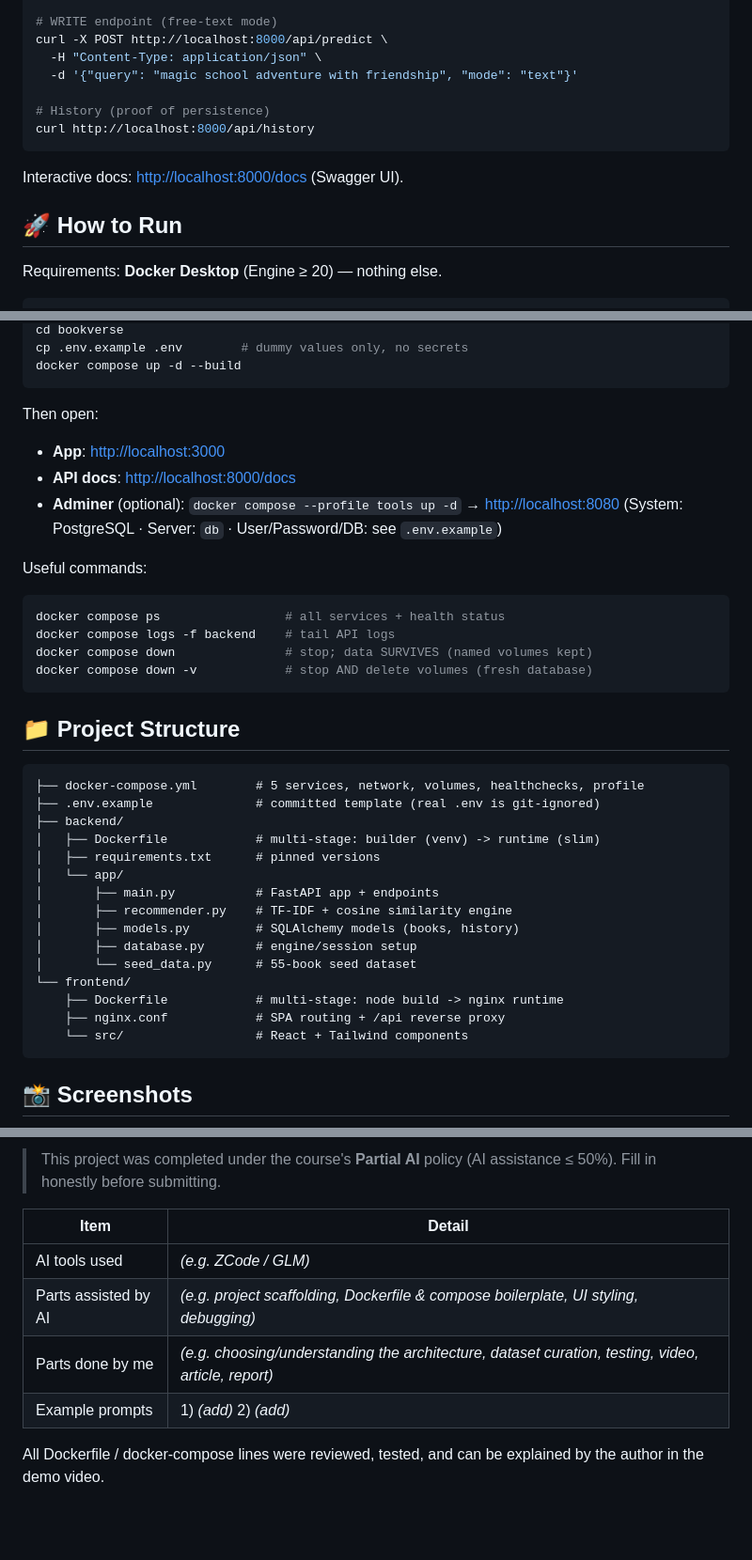
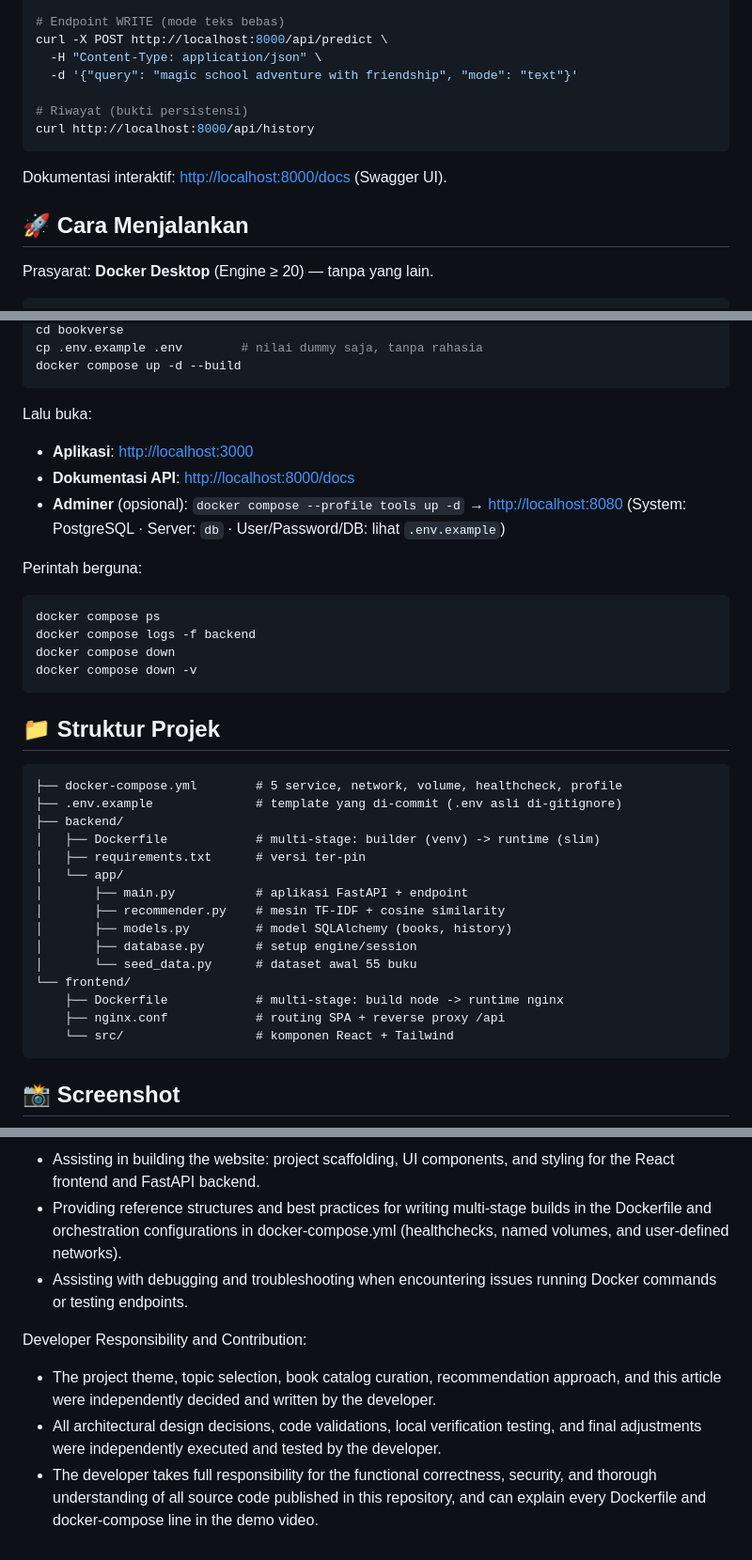
Before and after one commit to Hilmee15/bookverse, a Markdown page: README.md, 3 parts joined by grey strips. Shown at 94% size. GitHub-like rendering; blank space fills up the shorter version.

````diff
--- a/README.md
+++ b/README.md
@@ -57,19 +61,19 @@ curl -X POST http://localhost:8000/api/predict \
   -H "Content-Type: application/json" \
   -d '{"query": "The Hobbit", "mode": "title"}'
 
-# WRITE endpoint (free-text mode)
+# Endpoint WRITE (mode teks bebas)
 curl -X POST http://localhost:8000/api/predict \
   -H "Content-Type: application/json" \
   -d '{"query": "magic school adventure with friendship", "mode": "text"}'
 
-# History (proof of persistence)
+# Riwayat (bukti persistensi)
 curl http://localhost:8000/api/history
 ```
 
-Interactive docs: <http://localhost:8000/docs> (Swagger UI).
+Dokumentasi interaktif: <http://localhost:8000/docs> (Swagger UI).
 
-## 🚀 How to Run
+## 🚀 Cara Menjalankan
 
-Requirements: **Docker Desktop** (Engine ≥ 20) — nothing else.
+Prasyarat: **Docker Desktop** (Engine ≥ 20) — tanpa yang lain.
 
 ```bash
@@ -77,43 +81,43 @@ git clone https://github.com/<your-username>/bookverse.git
 cd bookverse
-cp .env.example .env        # dummy values only, no secrets
+cp .env.example .env        # nilai dummy saja, tanpa rahasia
 docker compose up -d --build
 ```
 
-Then open:
+Lalu buka:
 
-- **App**: <http://localhost:3000>
-- **API docs**: <http://localhost:8000/docs>
-- **Adminer** (optional): `docker compose --profile tools up -d` → <http://localhost:8080>
-  (System: PostgreSQL · Server: `db` · User/Password/DB: see `.env.example`)
+- **Aplikasi**: <http://localhost:3000>
+- **Dokumentasi API**: <http://localhost:8000/docs>
+- **Adminer** (opsional): `docker compose --profile tools up -d` → <http://localhost:8080>
+  (System: PostgreSQL · Server: `db` · User/Password/DB: lihat `.env.example`)
 
-Useful commands:
+Perintah berguna:
 
 ```bash
-docker compose ps                 # all services + health status
-docker compose logs -f backend    # tail API logs
-docker compose down               # stop; data SURVIVES (named volumes kept)
-docker compose down -v            # stop AND delete volumes (fresh database)
+docker compose ps
+docker compose logs -f backend
+docker compose down
+docker compose down -v
 ```
 
-## 📁 Project Structure
+## 📁 Struktur Projek
 
 ```
-├── docker-compose.yml        # 5 services, network, volumes, healthchecks, profile
-├── .env.example              # committed template (real .env is git-ignored)
+├── docker-compose.yml        # 5 service, network, volume, healthcheck, profile
+├── .env.example              # template yang di-commit (.env asli di-gitignore)
 ├── backend/
 │   ├── Dockerfile            # multi-stage: builder (venv) -> runtime (slim)
-│   ├── requirements.txt      # pinned versions
+│   ├── requirements.txt      # versi ter-pin
 │   └── app/
-│       ├── main.py           # FastAPI app + endpoints
-│       ├── recommender.py    # TF-IDF + cosine similarity engine
-│       ├── models.py         # SQLAlchemy models (books, history)
-│       ├── database.py       # engine/session setup
-│       └── seed_data.py      # 55-book seed dataset
+│       ├── main.py           # aplikasi FastAPI + endpoint
+│       ├── recommender.py    # mesin TF-IDF + cosine similarity
+│       ├── models.py         # model SQLAlchemy (books, history)
+│       ├── database.py       # setup engine/session
+│       └── seed_data.py      # dataset awal 55 buku
 └── frontend/
-    ├── Dockerfile            # multi-stage: node build -> nginx runtime
-    ├── nginx.conf            # SPA routing + /api reverse proxy
-    └── src/                  # React + Tailwind components
+    ├── Dockerfile            # multi-stage: build node -> runtime nginx
+    ├── nginx.conf            # routing SPA + reverse proxy /api
+    └── src/                  # komponen React + Tailwind
 ```
 
-## 📸 Screenshots
+## 📸 Screenshot
 
@@ -157,13 +145,10 @@ docker push <your-username>/bookverse-frontend:latest
 
-> This project was completed under the course's **Partial AI** policy
-> (AI assistance ≤ 50%). Fill in honestly before submitting.
+- Assisting in building the website: project scaffolding, UI components, and styling for the React frontend and FastAPI backend.
+- Providing reference structures and best practices for writing multi-stage builds in the Dockerfile and orchestration configurations in docker-compose.yml (healthchecks, named volumes, and user-defined networks).
+- Assisting with debugging and troubleshooting when encountering issues running Docker commands or testing endpoints.
 
-| Item | Detail |
-|------|--------|
-| AI tools used | *(e.g. ZCode / GLM)* |
-| Parts assisted by AI | *(e.g. project scaffolding, Dockerfile & compose boilerplate, UI styling, debugging)* |
-| Parts done by me | *(e.g. choosing/understanding the architecture, dataset curation, testing, video, article, report)* |
-| Example prompts | 1) *(add)* 2) *(add)* |
+Developer Responsibility and Contribution:
 
-All Dockerfile / docker-compose lines were reviewed, tested, and can be
-explained by the author in the demo video.
+- The project theme, topic selection, book catalog curation, recommendation approach, and this article were independently decided and written by the developer.
+- All architectural design decisions, code validations, local verification testing, and final adjustments were independently executed and tested by the developer.
+- The developer takes full responsibility for the functional correctness, security, and thorough understanding of all source code published in this repository, and can explain every Dockerfile and docker-compose line in the demo video.
````
Also changed, not shown: other parts of README.md (+55 -67 lines), DOKUMENTASI.md (deleted, +0 -294 lines), docs/Home.png (added), docs/List.png (added), docs/Recommendation.png (added), docs/diagram.png (added), 8 other files.
